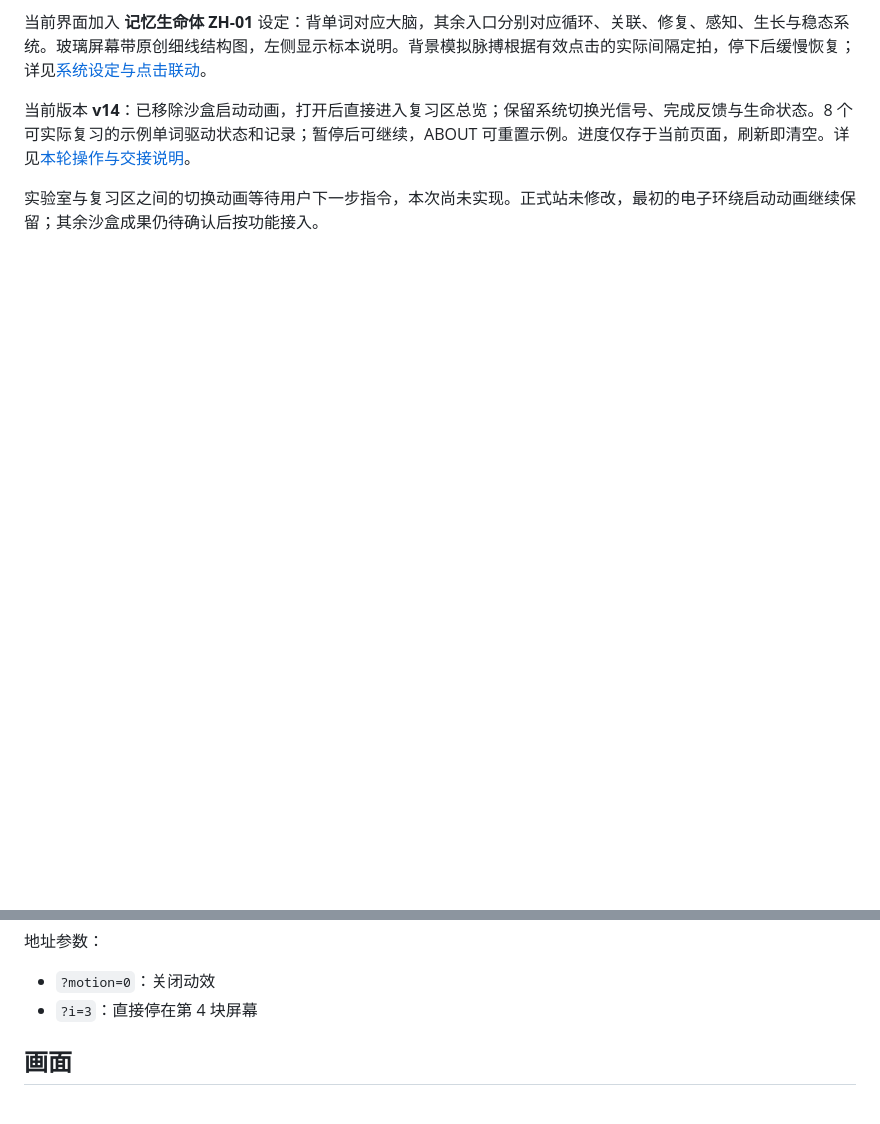
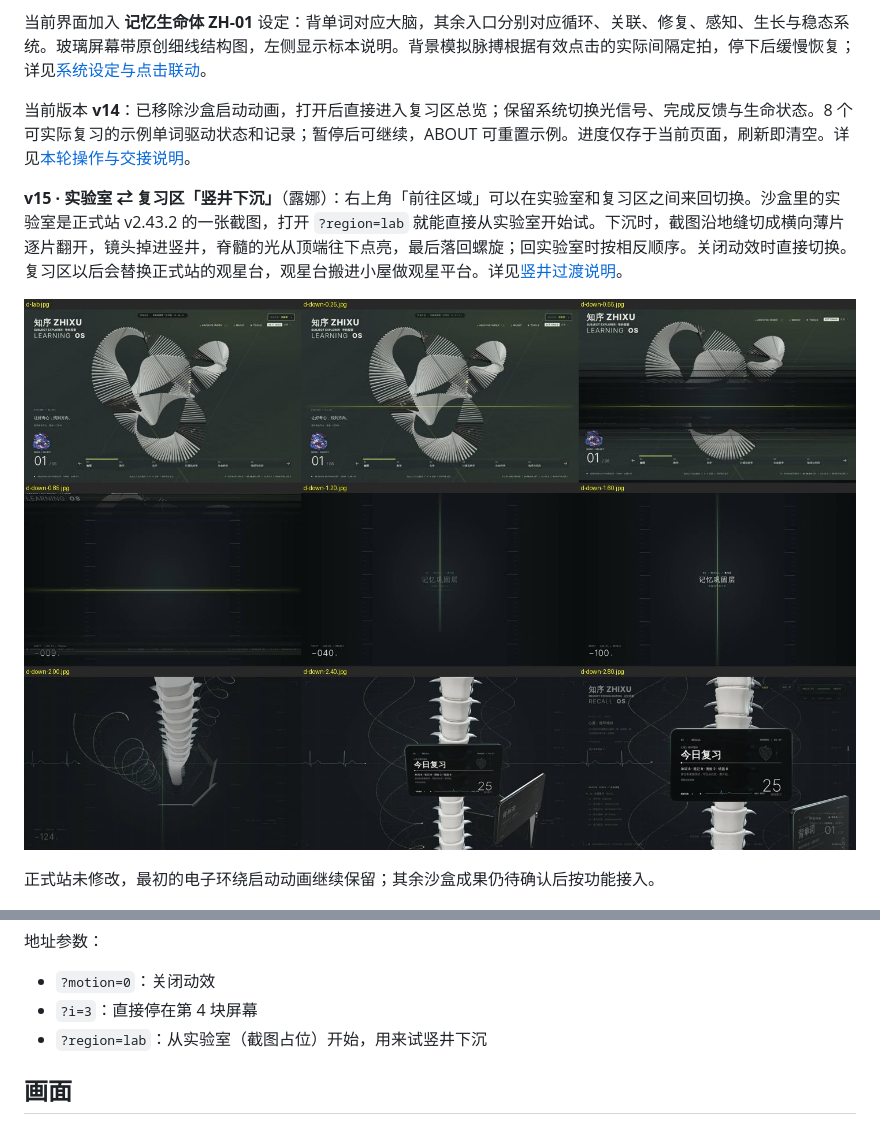
Before and after one commit to yankcc258/test-sandbox, a Markdown page: README.md, 2 parts joined by grey strips. GitHub-like rendering; pictures changed too: docs/lab-shaft/desktop-down.jpg (added); blank space fills up the shorter version.

```diff
--- a/README.md
+++ b/README.md
@@ -18,7 +18,11 @@
 
 当前版本 **v14**：已移除沙盒启动动画，打开后直接进入复习区总览；保留系统切换光信号、完成反馈与生命状态。8 个可实际复习的示例单词驱动状态和记录；暂停后可继续，ABOUT 可重置示例。进度仅存于当前页面，刷新即清空。详见[本轮操作与交接说明](docs/experience-round-1.md)。
 
-实验室与复习区之间的切换动画等待用户下一步指令，本次尚未实现。正式站未修改，最初的电子环绕启动动画继续保留；其余沙盒成果仍待确认后按功能接入。
+**v15 · 实验室 ⇄ 复习区「竖井下沉」**（露娜）：右上角「前往区域」可以在实验室和复习区之间来回切换。沙盒里的实验室是正式站 v2.43.2 的一张截图，打开 `?region=lab` 就能直接从实验室开始试。下沉时，截图沿地缝切成横向薄片逐片翻开，镜头掉进竖井，脊髓的光从顶端往下点亮，最后落回螺旋；回实验室时按相反顺序。关闭动效时直接切换。复习区以后会替换正式站的观星台，观星台搬进小屋做观星平台。详见[竖井过渡说明](docs/lab-shaft.md)。
+
+![竖井下沉逐帧](docs/lab-shaft/desktop-down.jpg)
+
+正式站未修改，最初的电子环绕启动动画继续保留；其余沙盒成果仍待确认后按功能接入。
 
 ![总览](docs/spine-overview.jpg)
 
@@ -38,6 +42,7 @@ python3 -m http.server 8080
 
 - `?motion=0`：关闭动效
 - `?i=3`：直接停在第 4 块屏幕
+- `?region=lab`：从实验室（截图占位）开始，用来试竖井下沉
 
 ## 画面
 
```
Also changed, not shown: docs/handoff-2026-11-01.md (+11 -7 lines), docs/lab-shaft.md (added, +56 -0 lines), assets/lab/lab-desktop.jpg (added), assets/lab/lab-mobile.jpg (added), docs/lab-shaft/desktop-up.jpg (added), docs/lab-shaft/mobile-down.jpg (added), 7 other files.
